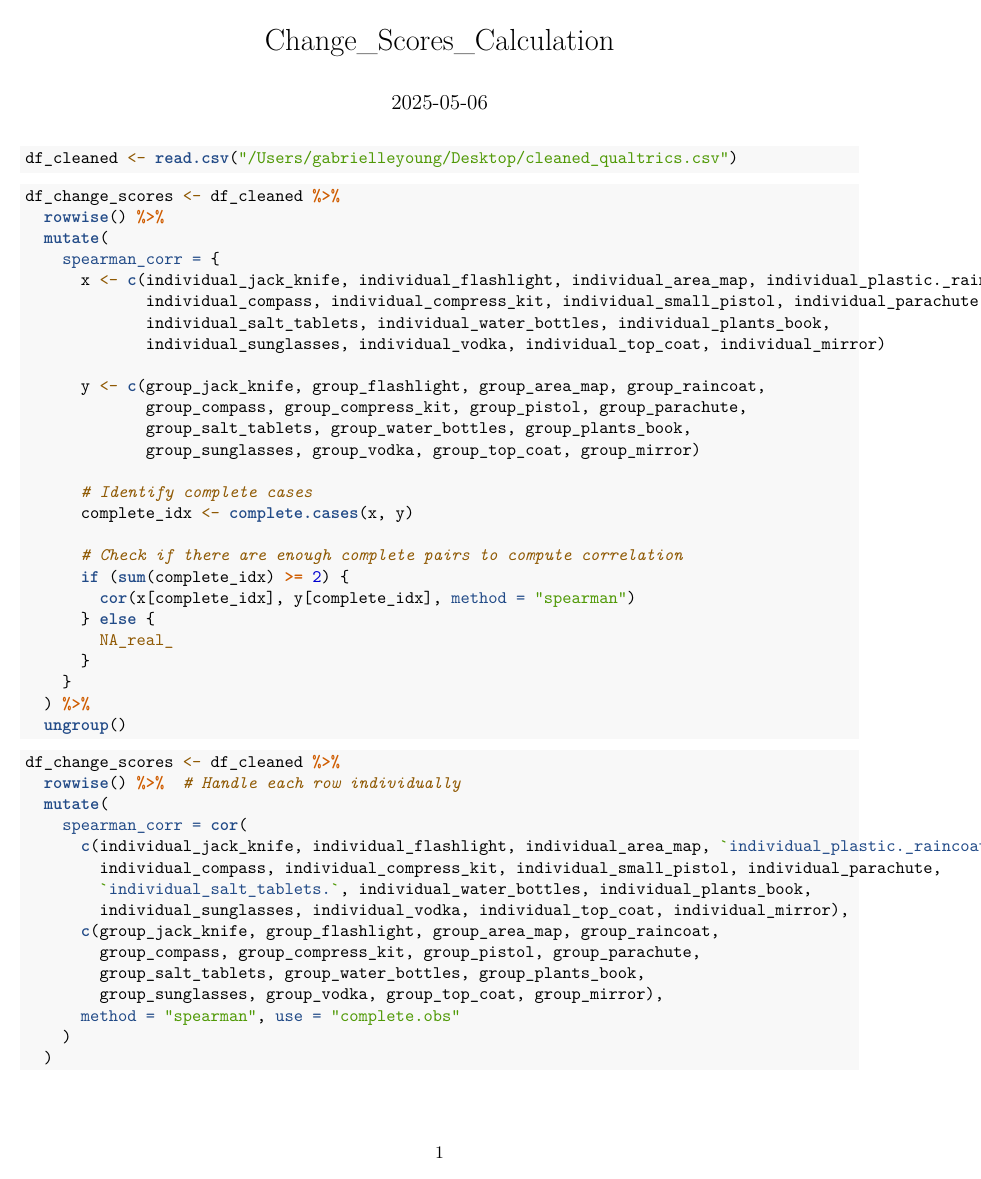
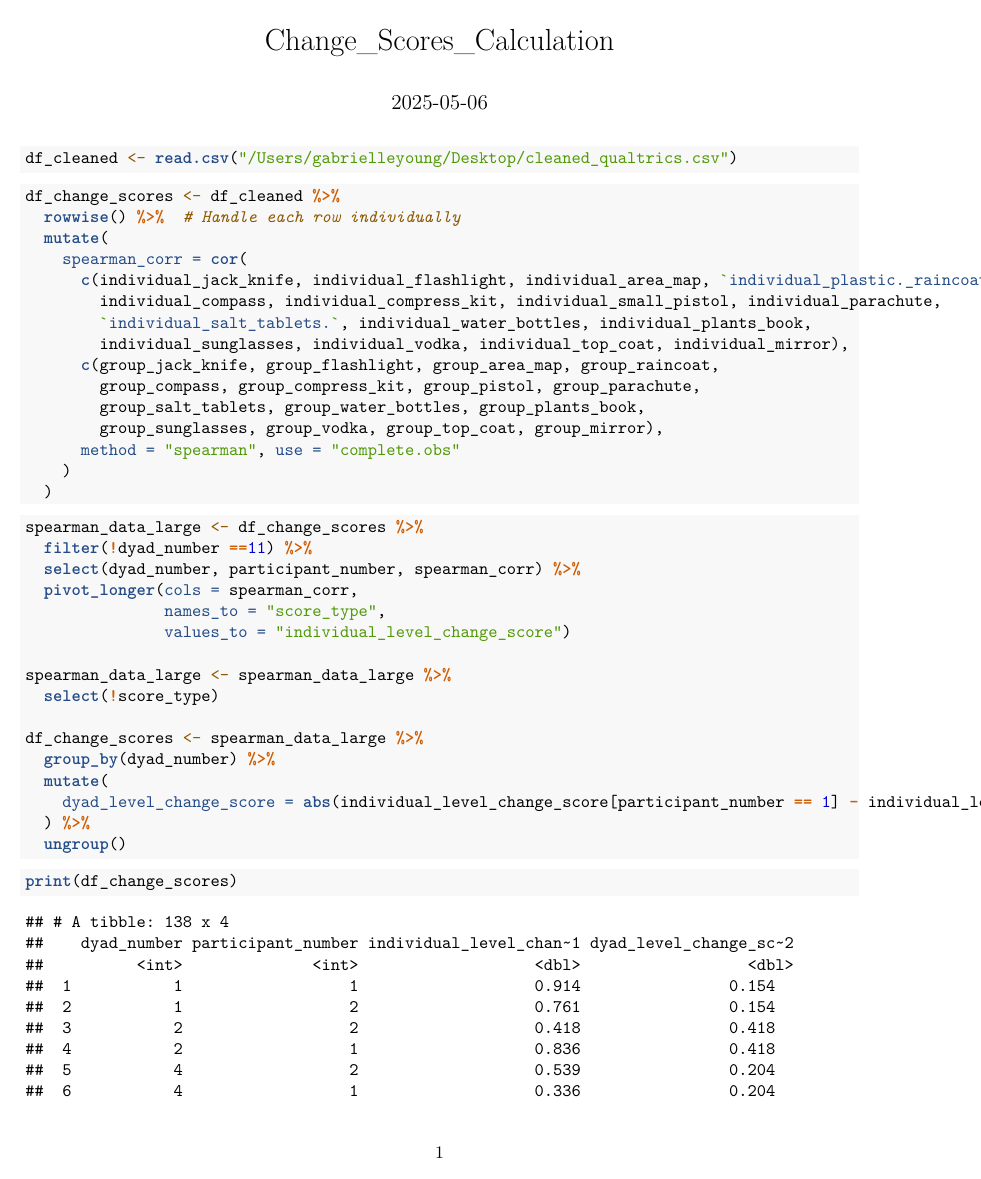
Before and after one commit to Gabbers18/Applied_Project, an R Markdown document (notebooks/ChangeScores_Full.Rmd): page 1 of 3 before the commit and page 1 of 2 after it. Rendered offline with R 4.5, knitr and Pandoc, then LaTeX, with nearby package versions; common packages that the code uses without loading them are loaded.

Commit message:
Update ChangeScores_Full.Rmd

````diff
--- a/notebooks/ChangeScores_Full.Rmd
+++ b/notebooks/ChangeScores_Full.Rmd
@@ -4,38 +4,8 @@ output: pdf_document
 date: "2025-05-06"
 ---
 
-```{r}
+```{r open-csv}
 df_cleaned <- read.csv("/Users/gabrielleyoung/Desktop/cleaned_qualtrics.csv")
-```
-
-```{r}
-df_change_scores <- df_cleaned %>%
-  rowwise() %>%
-  mutate(
-    spearman_corr = {
-      x <- c(individual_jack_knife, individual_flashlight, individual_area_map, individual_plastic._raincoat,
-             individual_compass, individual_compress_kit, individual_small_pistol, individual_parachute,
-             individual_salt_tablets, individual_water_bottles, individual_plants_book,
-             individual_sunglasses, individual_vodka, individual_top_coat, individual_mirror)
-
-      y <- c(group_jack_knife, group_flashlight, group_area_map, group_raincoat,
-             group_compass, group_compress_kit, group_pistol, group_parachute,
-             group_salt_tablets, group_water_bottles, group_plants_book,
-             group_sunglasses, group_vodka, group_top_coat, group_mirror)
-
-      # Identify complete cases
-      complete_idx <- complete.cases(x, y)
-
-      # Check if there are enough complete pairs to compute correlation
-      if (sum(complete_idx) >= 2) {
-        cor(x[complete_idx], y[complete_idx], method = "spearman")
-      } else {
-        NA_real_
-      }
-    }
-  ) %>%
-  ungroup()
-
 ```
 
 ```{r change-score}
````
Also changed, not shown: notebooks/ChangeScores_Full.Rmd (11 more changed lines).
